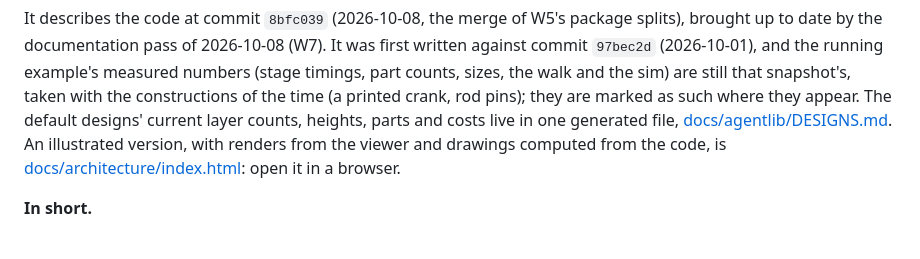
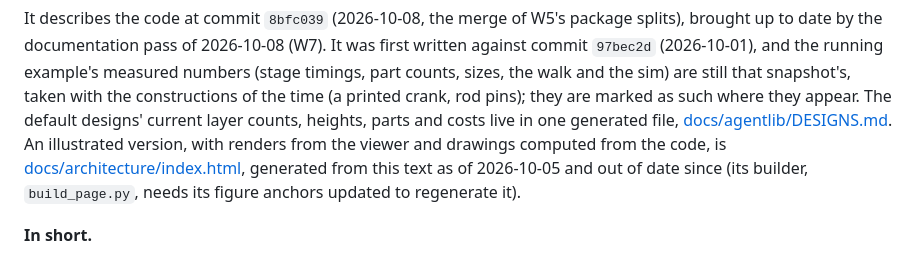
Before and after one commit to jaywreddy/spiderpig, a Markdown page: docs/ARCHITECTURE.md, the part around the change. GitHub-like rendering.

Commit message:
W7: ARCHITECTURE.md says its illustrated page is out of date
Co-Authored-By: Claude Opus 5.5 <noreply@anthropic.com>

```diff
--- a/docs/ARCHITECTURE.md
+++ b/docs/ARCHITECTURE.md
@@ -15,7 +15,7 @@ the constructions of the time (a printed crank, rod pins); they are marked as su
 they appear. The default designs' current layer counts, heights, parts and costs live in
 one generated file, [docs/agentlib/DESIGNS.md](agentlib/DESIGNS.md). An illustrated version, with renders
 from the viewer and drawings computed from the code, is
-[docs/architecture/index.html](architecture/index.html): open it in a browser.
+[docs/architecture/index.html](architecture/index.html), generated from this text as of 2026-10-05 and out of date since (its builder, `build_page.py`, needs its figure anchors updated to regenerate it).
 
 **In short.**
 
```
